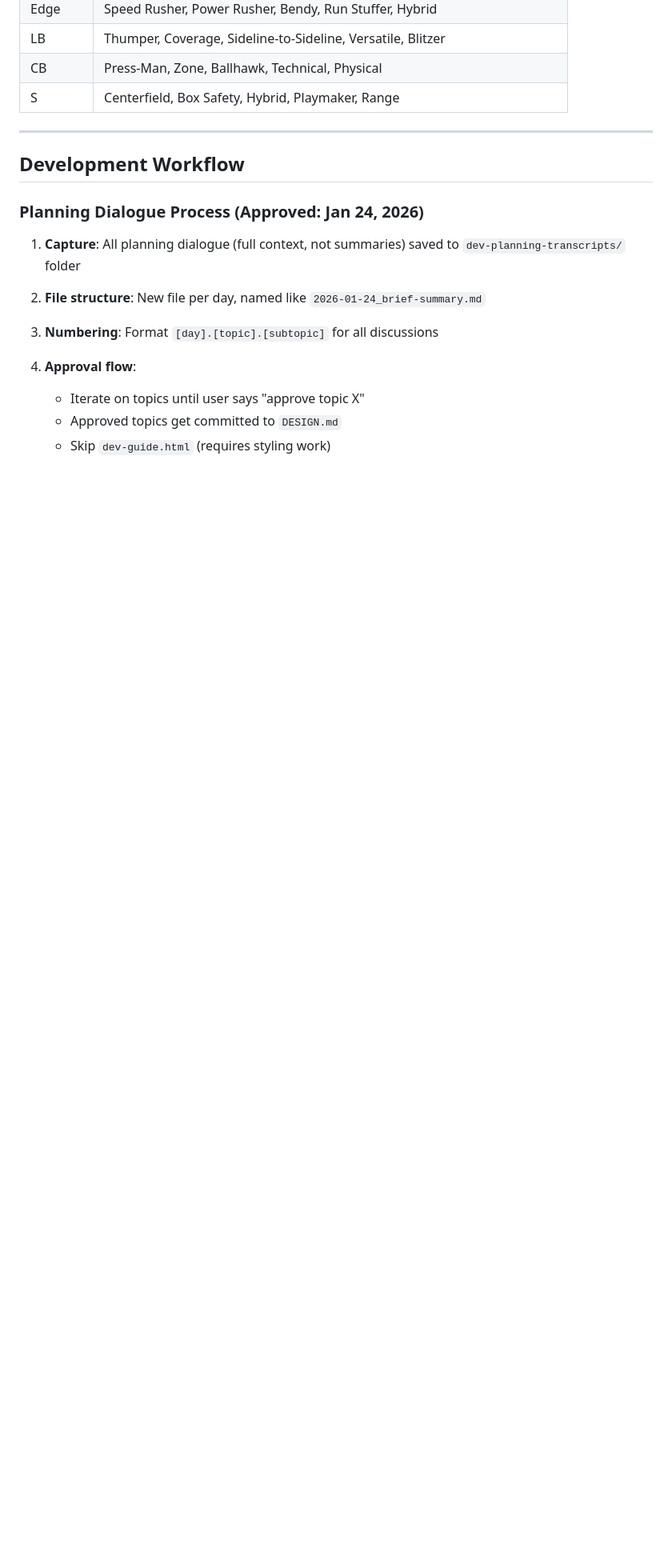
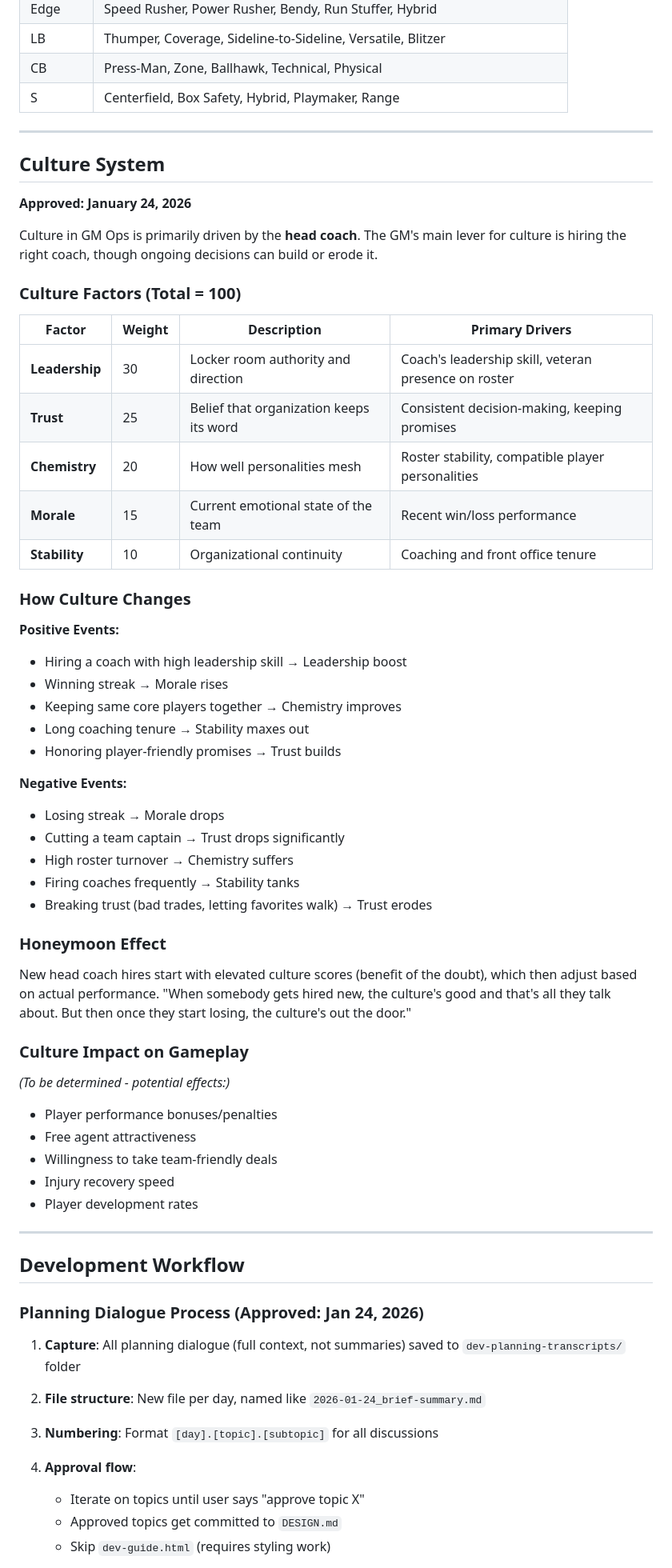
Before and after one commit to nwcarlson-dev/gm-ops, a Markdown page: DESIGN.md, the part around one of its changes. Shown at 80% size. GitHub-like rendering; blank space fills up the shorter version.

Commit message:
Add culture system details to the design document
Document the new Culture System, including its factors, drivers, and impact on gameplay, in DESIGN.md.

Replit-Commit-Author: Agent
Replit-Commit-Session-Id: 600c3806-db5d-4c32-b225-a54a1aed9bb9
Replit-Commit-Checkpoint-Type: full_checkpoint
Replit-Commit-Event-Id: 2a2c3e77-f5c4-4586-8b63-54a06a754f0e
Replit-Commit-Screenshot-Url: https://storage.googleapis.com/screenshot-production-us-central1/664713fe-fca1-4396-9355-16724465b927/600c3806-db5d-4c32-b225-a54a1aed9bb9/0YPRIg1
Replit-Helium-Checkpoint-Created: true

```diff
--- a/DESIGN.md
+++ b/DESIGN.md
@@ -484,6 +485,53 @@ defNeeds: [
 
 ---
 
+## Culture System
+
+**Approved: January 24, 2026**
+
+Culture in GM Ops is primarily driven by the **head coach**. The GM's main lever for culture is hiring the right coach, though ongoing decisions can build or erode it.
+
+### Culture Factors (Total = 100)
+
+| Factor | Weight | Description | Primary Drivers |
+|--------|--------|-------------|-----------------|
+| **Leadership** | 30 | Locker room authority and direction | Coach's leadership skill, veteran presence on roster |
+| **Trust** | 25 | Belief that organization keeps its word | Consistent decision-making, keeping promises |
+| **Chemistry** | 20 | How well personalities mesh | Roster stability, compatible player personalities |
+| **Morale** | 15 | Current emotional state of the team | Recent win/loss performance |
+| **Stability** | 10 | Organizational continuity | Coaching and front office tenure |
+
+### How Culture Changes
+
+**Positive Events:**
+- Hiring a coach with high leadership skill → Leadership boost
+- Winning streak → Morale rises
+- Keeping same core players together → Chemistry improves
+- Long coaching tenure → Stability maxes out
+- Honoring player-friendly promises → Trust builds
+
+**Negative Events:**
+- Losing streak → Morale drops
+- Cutting a team captain → Trust drops significantly
+- High roster turnover → Chemistry suffers
+- Firing coaches frequently → Stability tanks
+- Breaking trust (bad trades, letting favorites walk) → Trust erodes
+
+### Honeymoon Effect
+
+New head coach hires start with elevated culture scores (benefit of the doubt), which then adjust based on actual performance. "When somebody gets hired new, the culture's good and that's all they talk about. But then once they start losing, the culture's out the door."
+
+### Culture Impact on Gameplay
+
+*(To be determined - potential effects:)*
+- Player performance bonuses/penalties
+- Free agent attractiveness
+- Willingness to take team-friendly deals
+- Injury recovery speed
+- Player development rates
+
+---
+
 ## Development Workflow
 
 ### Planning Dialogue Process (Approved: Jan 24, 2026)
```
Also changed, not shown: other parts of DESIGN.md (+5 -4 lines).
